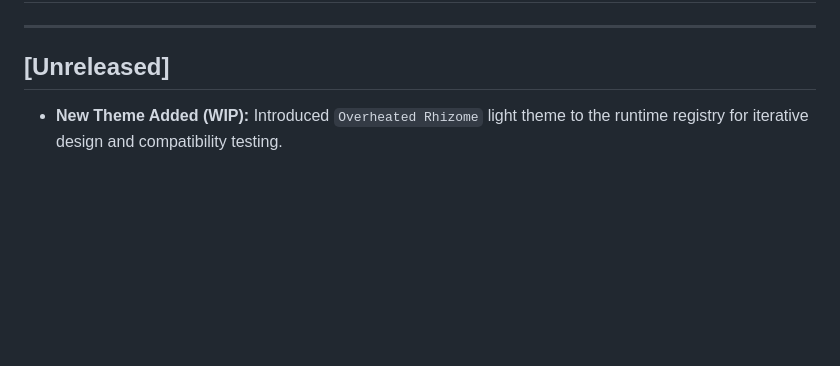
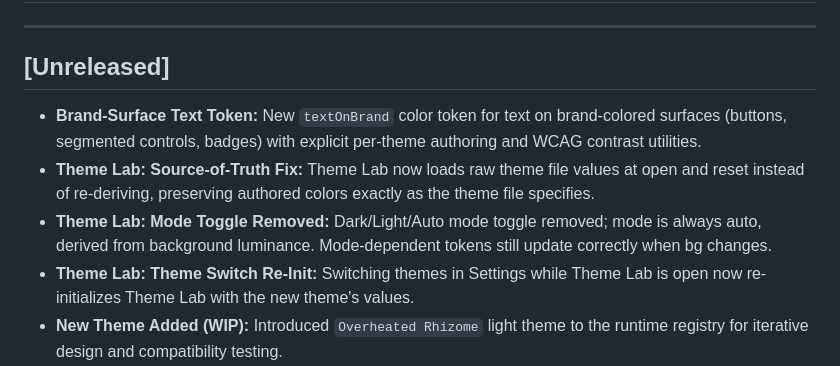
Before and after one commit to mygirleatsmayo/sirkis-act, a Markdown page: CHANGELOG.md, the part around the change. Rendered like a GitHub page; blank space fills up the shorter version.

Commit message:
feat: update changelog with new brand-surface text token and theme lab improvements

```diff
--- a/CHANGELOG.md
+++ b/CHANGELOG.md
@@ -3,6 +3,10 @@
 
 ## [Unreleased]
 
+- **Brand-Surface Text Token:** New `textOnBrand` color token for text on brand-colored surfaces (buttons, segmented controls, badges) with explicit per-theme authoring and WCAG contrast utilities.
+- **Theme Lab: Source-of-Truth Fix:** Theme Lab now loads raw theme file values at open and reset instead of re-deriving, preserving authored colors exactly as the theme file specifies.
+- **Theme Lab: Mode Toggle Removed:** Dark/Light/Auto mode toggle removed; mode is always auto, derived from background luminance. Mode-dependent tokens still update correctly when bg changes.
+- **Theme Lab: Theme Switch Re-Init:** Switching themes in Settings while Theme Lab is open now re-initializes Theme Lab with the new theme's values.
 - **New Theme Added (WIP):** Introduced `Overheated Rhizome` light theme to the runtime registry for iterative design and compatibility testing.
 - **Theme Switch Reliability:** Selecting a theme now clears transient Theme Lab override state, preventing stale lab previews from masking explicit theme changes.
 - **Theme Lab Stability:** Locked-token re-derivation now runs only while Theme Lab is open, reducing hidden background churn when users are not actively editing.
```
